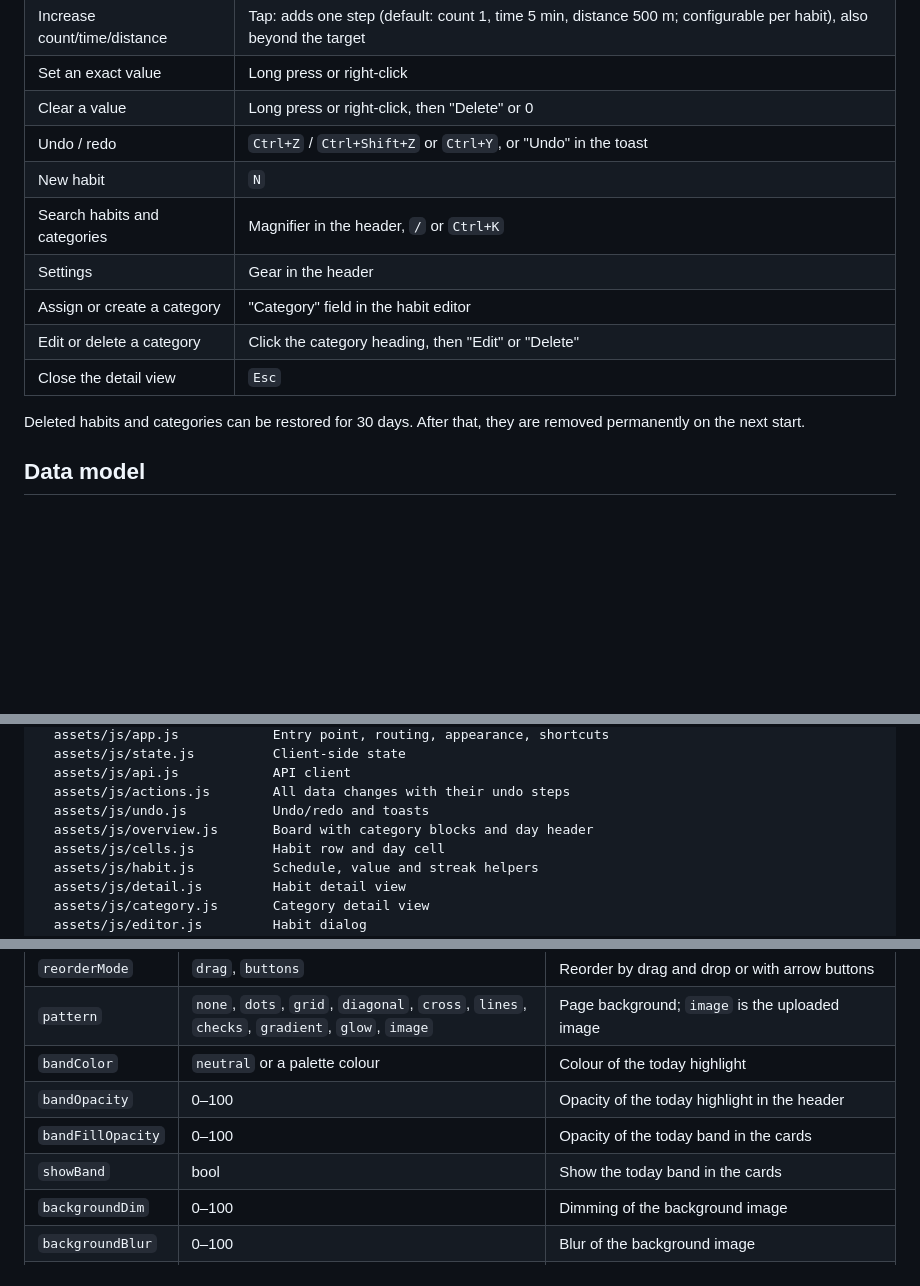
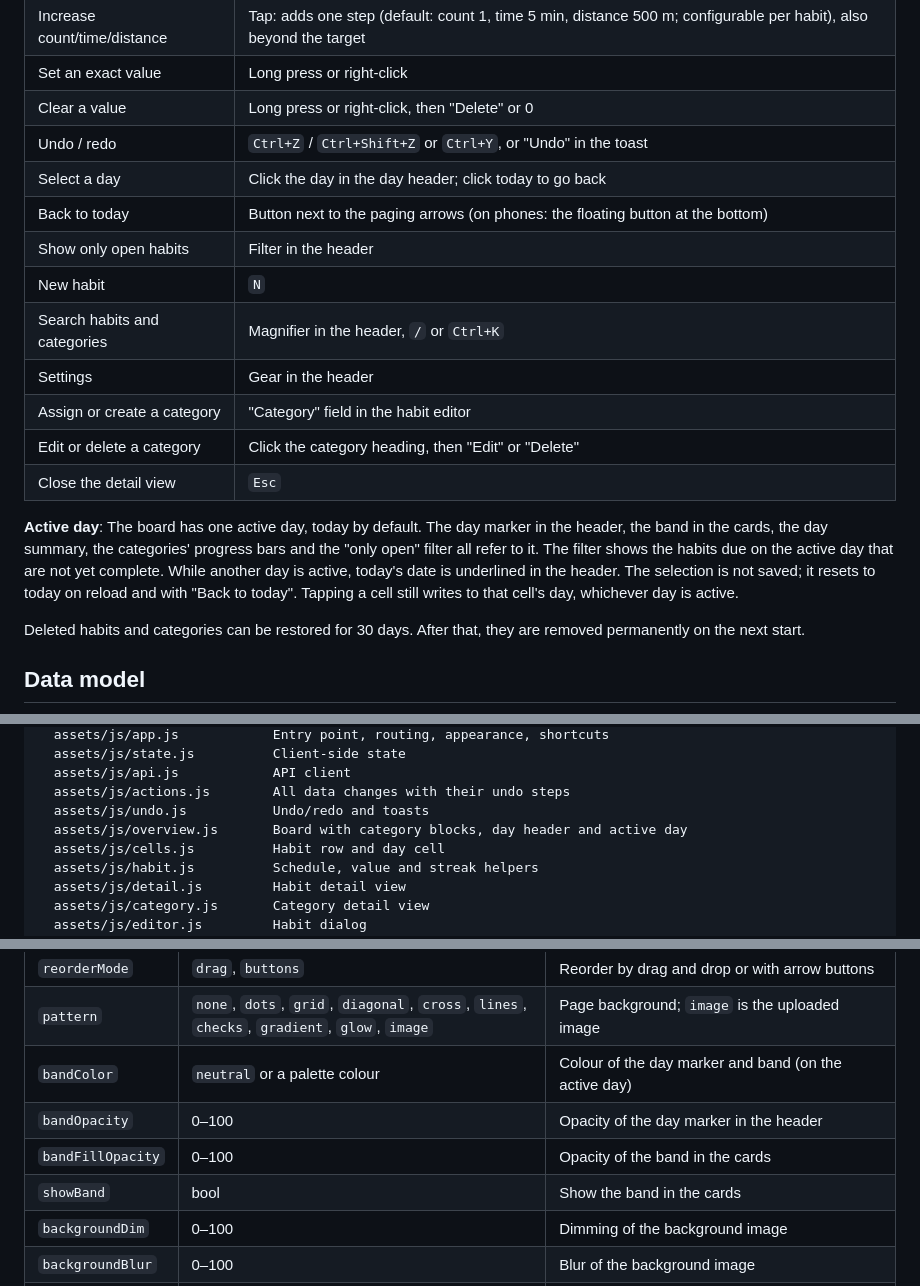
Before and after one commit to JulWit/habits, a Markdown page: README.md, 3 parts joined by grey strips. Rendered like a GitHub page; blank space fills up the shorter version.

Commit message:
Document the active day in the README
Co-Authored-By: Claude Opus 5.5 <noreply@anthropic.com>

```diff
--- a/README.md
+++ b/README.md
@@ -162,12 +162,23 @@ HABITS_DB=/data/habits.db
 | Set an exact value | Long press or right-click |
 | Clear a value | Long press or right-click, then "Delete" or 0 |
 | Undo / redo | `Ctrl+Z` / `Ctrl+Shift+Z` or `Ctrl+Y`, or "Undo" in the toast |
+| Select a day | Click the day in the day header; click today to go back |
+| Back to today | Button next to the paging arrows (on phones: the floating button at the bottom) |
+| Show only open habits | Filter in the header |
 | New habit | `N` |
 | Search habits and categories | Magnifier in the header, `/` or `Ctrl+K` |
 | Settings | Gear in the header |
 | Assign or create a category | "Category" field in the habit editor |
 | Edit or delete a category | Click the category heading, then "Edit" or "Delete" |
 | Close the detail view | `Esc` |
+
+**Active day**: The board has one active day, today by default. The day
+marker in the header, the band in the cards, the day summary, the categories'
+progress bars and the "only open" filter all refer to it. The filter shows the
+habits due on the active day that are not yet complete. While another day is
+active, today's date is underlined in the header. The selection is not saved;
+it resets to today on reload and with "Back to today". Tapping a cell still
+writes to that cell's day, whichever day is active.
 
 Deleted habits and categories can be restored for 30 days. After that, they are
 removed permanently on the next start.
@@ -279,7 +290,7 @@ web/                        Frontend (ES modules, no build step)
   assets/js/api.js            API client
   assets/js/actions.js        All data changes with their undo steps
   assets/js/undo.js           Undo/redo and toasts
-  assets/js/overview.js       Board with category blocks and day header
+  assets/js/overview.js       Board with category blocks, day header and active day
   assets/js/cells.js          Habit row and day cell
   assets/js/habit.js          Schedule, value and streak helpers
   assets/js/detail.js         Habit detail view
@@ -351,10 +362,10 @@ Settings are stored per user on the server and saved immediately.
 | `showArchived` | bool | Show archived habits |
 | `reorderMode` | `drag`, `buttons` | Reorder by drag and drop or with arrow buttons |
 | `pattern` | `none`, `dots`, `grid`, `diagonal`, `cross`, `lines`, `checks`, `gradient`, `glow`, `image` | Page background; `image` is the uploaded image |
-| `bandColor` | `neutral` or a palette colour | Colour of the today highlight |
-| `bandOpacity` | 0–100 | Opacity of the today highlight in the header |
-| `bandFillOpacity` | 0–100 | Opacity of the today band in the cards |
-| `showBand` | bool | Show the today band in the cards |
+| `bandColor` | `neutral` or a palette colour | Colour of the day marker and band (on the active day) |
+| `bandOpacity` | 0–100 | Opacity of the day marker in the header |
+| `bandFillOpacity` | 0–100 | Opacity of the band in the cards |
+| `showBand` | bool | Show the band in the cards |
 | `backgroundDim` | 0–100 | Dimming of the background image |
 | `backgroundBlur` | 0–100 | Blur of the background image |
 | `surfaceOpacity` | 20–100 | Opacity of the cards over the image |
```
